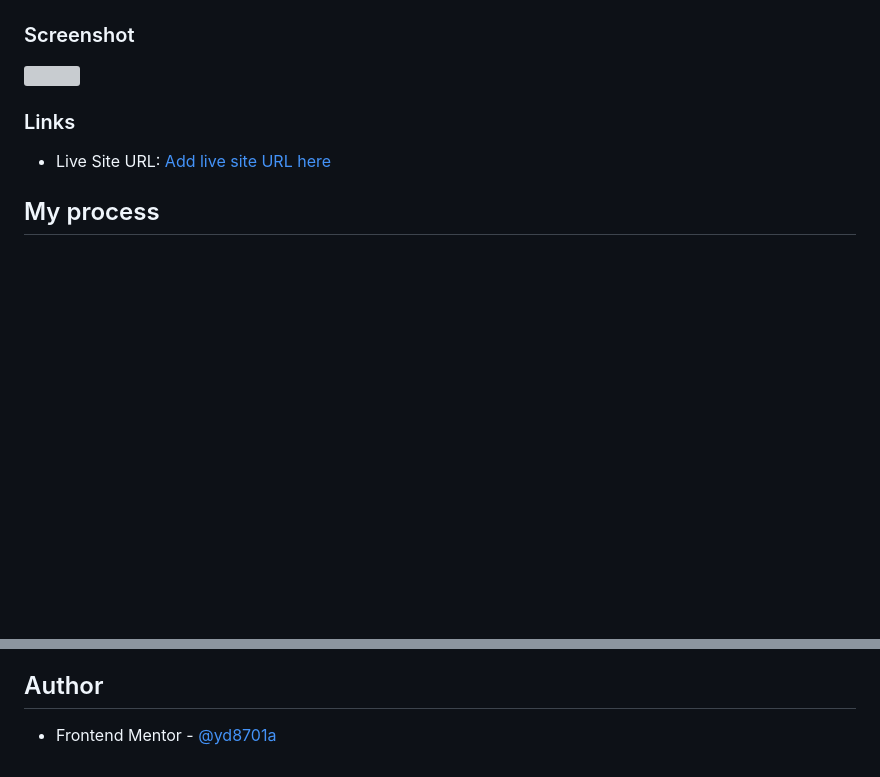
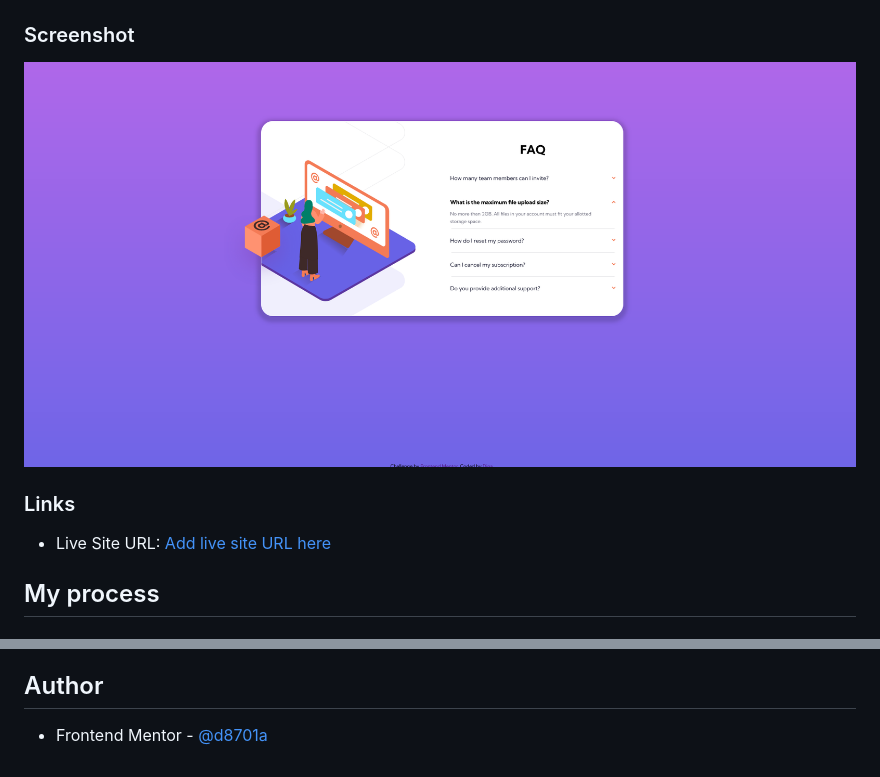
Before and after one commit to d8701a/FAQ-accordion, a Markdown page: README.md, 2 parts joined by grey strips. Drawn GitHub-style; blank space fills up the shorter version; grey boxes are pictures that could not be loaded.

```diff
--- a/README.md
+++ b/README.md
@@ -27,7 +27,7 @@ Users should be able to:
 
 ### Screenshot
 
-![](images/screenshot.jpg)
+![](images/screenshot.png)
 
 
 ### Links
@@ -73,4 +73,4 @@ I would love to continue working on my Javascript logic. DOM traversing and mani
 
 ## Author
 
-- Frontend Mentor - [@yd8701a](https://www.frontendmentor.io/profile/d8701a)
+- Frontend Mentor - [@d8701a](https://www.frontendmentor.io/profile/d8701a)
```
